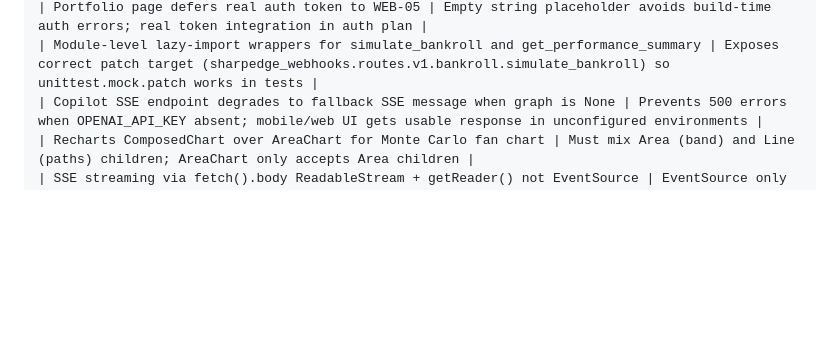
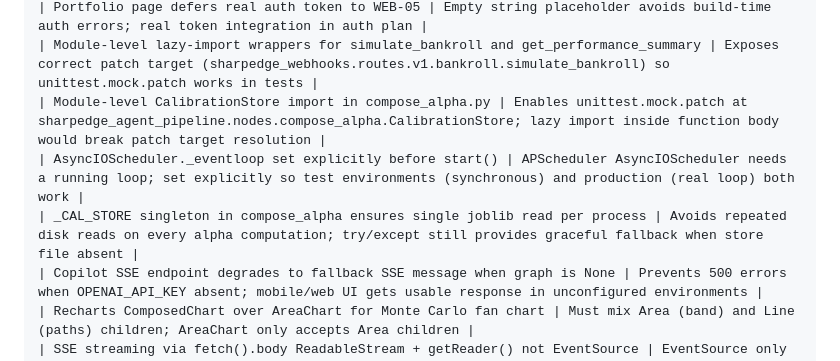
Before and after one commit to JacobJ215/sharpedge, a Markdown page: .planning/STATE.md, the part around one of its changes. GitHub-like rendering; blank space fills up the shorter version.

```diff
--- a/.planning/STATE.md
+++ b/.planning/STATE.md
@@ -101,6 +101,9 @@ Phase 5 [          ] 0%
 | Dense HTML table over shadcn DataTable for value plays | Fewer abstractions, tighter row density matches trading-terminal aesthetic |
 | Portfolio page defers real auth token to WEB-05 | Empty string placeholder avoids build-time auth errors; real token integration in auth plan |
 | Module-level lazy-import wrappers for simulate_bankroll and get_performance_summary | Exposes correct patch target (sharpedge_webhooks.routes.v1.bankroll.simulate_bankroll) so unittest.mock.patch works in tests |
+| Module-level CalibrationStore import in compose_alpha.py | Enables unittest.mock.patch at sharpedge_agent_pipeline.nodes.compose_alpha.CalibrationStore; lazy import inside function body would break patch target resolution |
+| AsyncIOScheduler._eventloop set explicitly before start() | APScheduler AsyncIOScheduler needs a running loop; set explicitly so test environments (synchronous) and production (real loop) both work |
+| _CAL_STORE singleton in compose_alpha ensures single joblib read per process | Avoids repeated disk reads on every alpha computation; try/except still provides graceful fallback when store file absent |
 | Copilot SSE endpoint degrades to fallback SSE message when graph is None | Prevents 500 errors when OPENAI_API_KEY absent; mobile/web UI gets usable response in unconfigured environments |
 | Recharts ComposedChart over AreaChart for Monte Carlo fan chart | Must mix Area (band) and Line (paths) children; AreaChart only accepts Area children |
 | SSE streaming via fetch().body ReadableStream + getReader() not EventSource | EventSource only supports GET; copilot endpoint requires POST with request body |
```
Also changed, not shown: other parts of .planning/STATE.md (+15 -14 lines), .planning/ROADMAP.md (+3 -3 lines), 1 other file.
